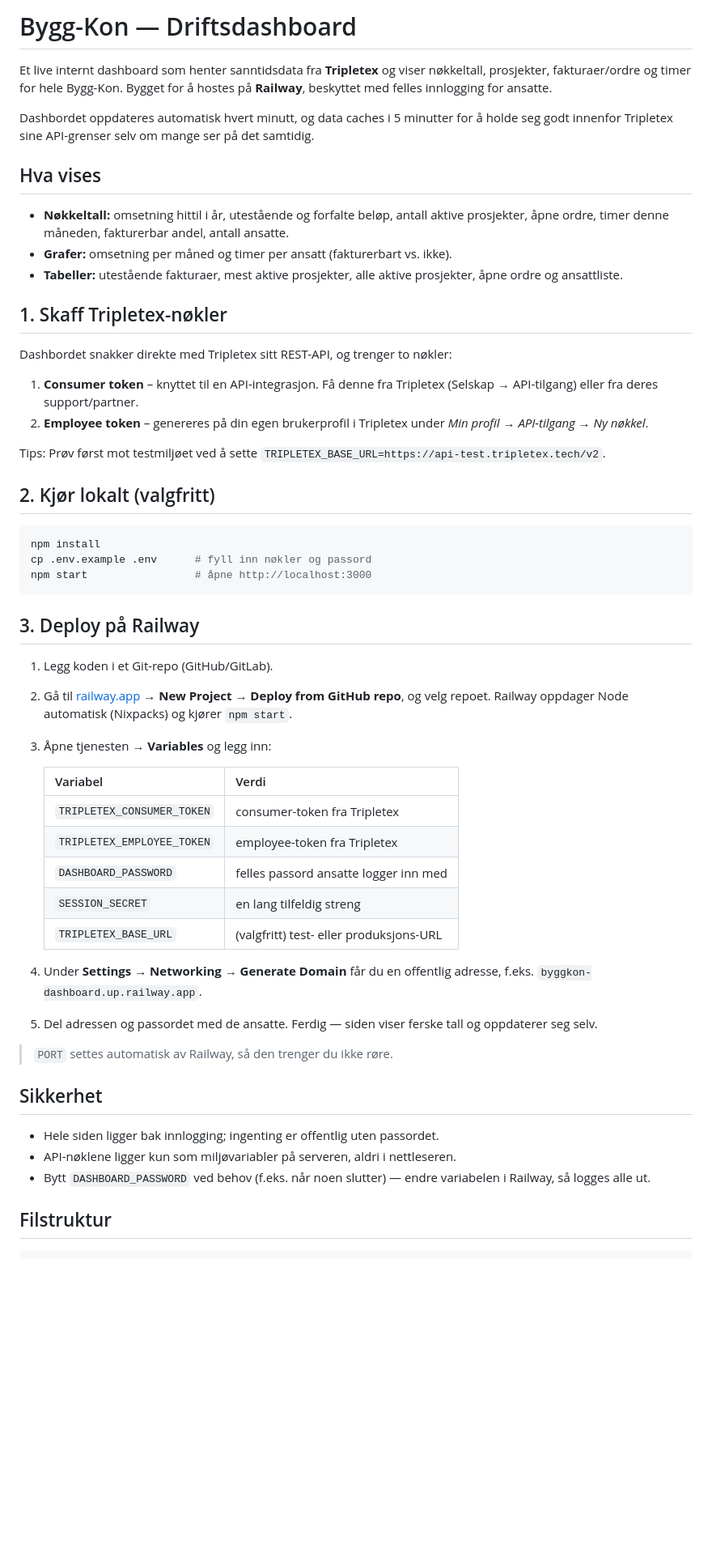
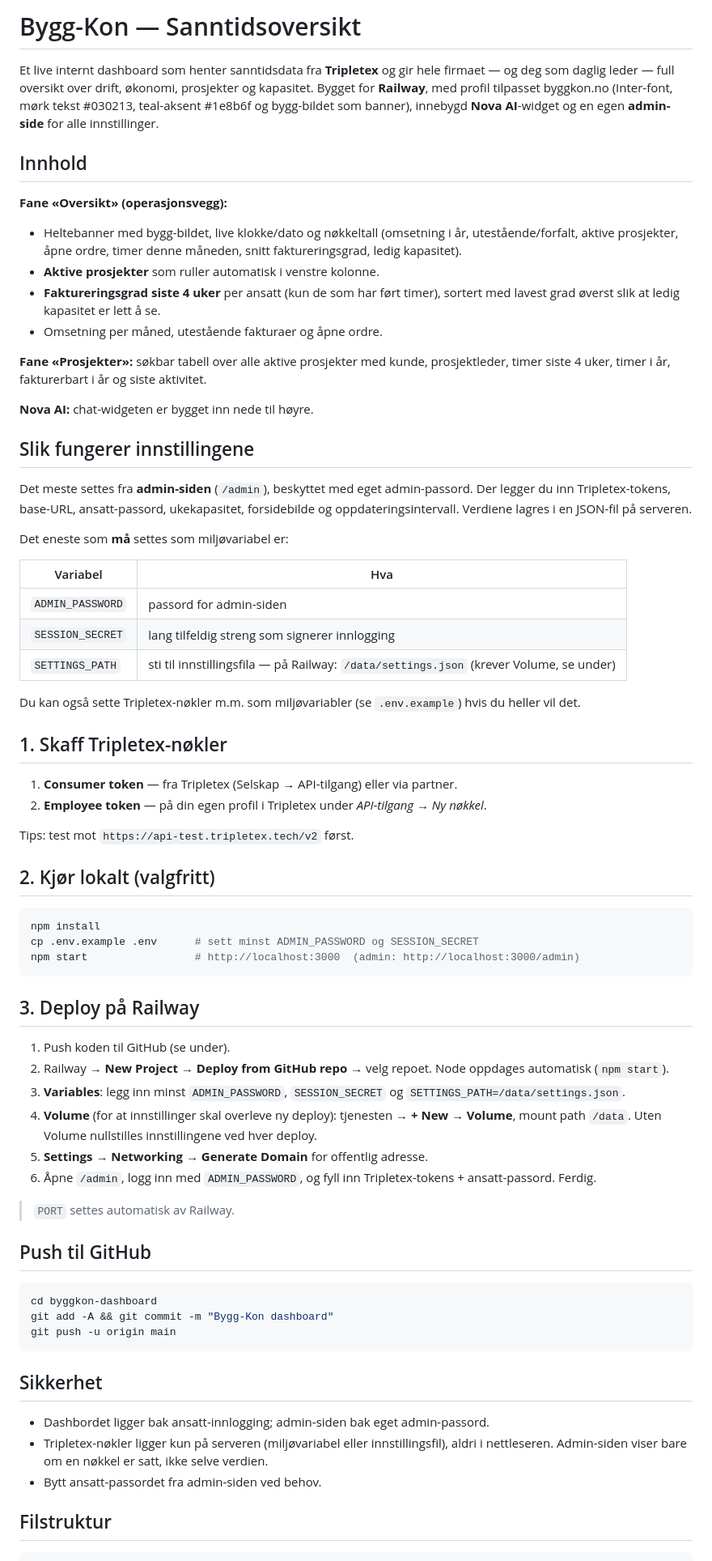
Before and after one commit to Oleandret/byggkon_dashboard, a Markdown page: README.md, the part around one of its changes. Shown at 81% size. Rendered like a GitHub page; blank space fills up the shorter version.

Commit message:
Faner, admin, hero, faktureringsgrad, Nova

````diff
--- a/README.md
+++ b/README.md
@@ -1,56 +1,72 @@
-# Bygg-Kon — Driftsdashboard
+# Bygg-Kon — Sanntidsoversikt
 
-Et live internt dashboard som henter sanntidsdata fra **Tripletex** og viser nøkkeltall, prosjekter, fakturaer/ordre og timer for hele Bygg-Kon. Bygget for å hostes på **Railway**, beskyttet med felles innlogging for ansatte.
+Et live internt dashboard som henter sanntidsdata fra **Tripletex** og gir hele firmaet — og deg som daglig leder — full oversikt over drift, økonomi, prosjekter og kapasitet. Bygget for **Railway**, med profil tilpasset byggkon.no (Inter-font, mørk tekst #030213, teal-aksent #1e8b6f og bygg-bildet som banner), innebygd **Nova AI**-widget og en egen **admin-side** for alle innstillinger.
 
-Dashbordet oppdateres automatisk hvert minutt, og data caches i 5 minutter for å holde seg godt innenfor Tripletex sine API-grenser selv om mange ser på det samtidig.
+## Innhold
 
-## Hva vises
+**Fane «Oversikt» (operasjonsvegg):**
+- Heltebanner med bygg-bildet, live klokke/dato og nøkkeltall (omsetning i år, utestående/forfalt, aktive prosjekter, åpne ordre, timer denne måneden, snitt faktureringsgrad, ledig kapasitet).
+- **Aktive prosjekter** som ruller automatisk i venstre kolonne.
+- **Faktureringsgrad siste 4 uker** per ansatt (kun de som har ført timer), sortert med lavest grad øverst slik at ledig kapasitet er lett å se.
+- Omsetning per måned, utestående fakturaer og åpne ordre.
 
-- **Nøkkeltall:** omsetning hittil i år, utestående og forfalte beløp, antall aktive prosjekter, åpne ordre, timer denne måneden, fakturerbar andel, antall ansatte.
-- **Grafer:** omsetning per måned og timer per ansatt (fakturerbart vs. ikke).
-- **Tabeller:** utestående fakturaer, mest aktive prosjekter, alle aktive prosjekter, åpne ordre og ansattliste.
+**Fane «Prosjekter»:** søkbar tabell over alle aktive prosjekter med kunde, prosjektleder, timer siste 4 uker, timer i år, fakturerbart i år og siste aktivitet.
+
+**Nova AI:** chat-widgeten er bygget inn nede til høyre.
+
+## Slik fungerer innstillingene
+
+Det meste settes fra **admin-siden** (`/admin`), beskyttet med eget admin-passord. Der legger du inn Tripletex-tokens, base-URL, ansatt-passord, ukekapasitet, forsidebilde og oppdateringsintervall. Verdiene lagres i en JSON-fil på serveren.
+
+Det eneste som **må** settes som miljøvariabel er:
+
+| Variabel | Hva |
+|---|---|
+| `ADMIN_PASSWORD` | passord for admin-siden |
+| `SESSION_SECRET` | lang tilfeldig streng som signerer innlogging |
+| `SETTINGS_PATH` | sti til innstillingsfila — på Railway: `/data/settings.json` (krever Volume, se under) |
+
+Du kan også sette Tripletex-nøkler m.m. som miljøvariabler (se `.env.example`) hvis du heller vil det.
 
 ## 1. Skaff Tripletex-nøkler
 
-Dashbordet snakker direkte med Tripletex sitt REST-API, og trenger to nøkler:
+1. **Consumer token** — fra Tripletex (Selskap → API-tilgang) eller via partner.
+2. **Employee token** — på din egen profil i Tripletex under *API-tilgang → Ny nøkkel*.
 
-1. **Consumer token** – knyttet til en API-integrasjon. Få denne fra Tripletex (Selskap → API-tilgang) eller fra deres support/partner.
-2. **Employee token** – genereres på din egen brukerprofil i Tripletex under *Min profil → API-tilgang → Ny nøkkel*.
-
-Tips: Prøv først mot testmiljøet ved å sette `TRIPLETEX_BASE_URL=https://api-test.tripletex.tech/v2`.
+Tips: test mot `https://api-test.tripletex.tech/v2` først.
 
 ## 2. Kjør lokalt (valgfritt)
 
 ```bash
 npm install
-cp .env.example .env      # fyll inn nøkler og passord
-npm start                 # åpne http://localhost:3000
+cp .env.example .env      # sett minst ADMIN_PASSWORD og SESSION_SECRET
+npm start                 # http://localhost:3000  (admin: http://localhost:3000/admin)
 ```
 
 ## 3. Deploy på Railway
 
-1. Legg koden i et Git-repo (GitHub/GitLab).
-2. Gå til [railway.app](https://railway.app) → **New Project → Deploy from GitHub repo**, og velg repoet. Railway oppdager Node automatisk (Nixpacks) og kjører `npm start`.
-3. Åpne tjenesten → **Variables** og legg inn:
+1. Push koden til GitHub (se under).
+2. Railway → **New Project → Deploy from GitHub repo** → velg repoet. Node oppdages automatisk (`npm start`).
+3. **Variables**: legg inn minst `ADMIN_PASSWORD`, `SESSION_SECRET` og `SETTINGS_PATH=/data/settings.json`.
+4. **Volume** (for at innstillinger skal overleve ny deploy): tjenesten → **+ New → Volume**, mount path `/data`. Uten Volume nullstilles innstillingene ved hver deploy.
+5. **Settings → Networking → Generate Domain** for offentlig adresse.
+6. Åpne `/admin`, logg inn med `ADMIN_PASSWORD`, og fyll inn Tripletex-tokens + ansatt-passord. Ferdig.
 
-   | Variabel | Verdi |
-   |---|---|
-   | `TRIPLETEX_CONSUMER_TOKEN` | consumer-token fra Tripletex |
-   | `TRIPLETEX_EMPLOYEE_TOKEN` | employee-token fra Tripletex |
-   | `DASHBOARD_PASSWORD` | felles passord ansatte logger inn med |
-   | `SESSION_SECRET` | en lang tilfeldig streng |
-   | `TRIPLETEX_BASE_URL` | (valgfritt) test- eller produksjons-URL |
+> `PORT` settes automatisk av Railway.
 
-4. Under **Settings → Networking → Generate Domain** får du en offentlig adresse, f.eks. `byggkon-dashboard.up.railway.app`.
-5. Del adressen og passordet med de ansatte. Ferdig — siden viser ferske tall og oppdaterer seg selv.
+## Push til GitHub
 
-> `PORT` settes automatisk av Railway, så den trenger du ikke røre.
+```bash
+cd byggkon-dashboard
+git add -A && git commit -m "Bygg-Kon dashboard"
+git push -u origin main
+```
 
 ## Sikkerhet
 
-- Hele siden ligger bak innlogging; ingenting er offentlig uten passordet.
-- API-nøklene ligger kun som miljøvariabler på serveren, aldri i nettleseren.
-- Bytt `DASHBOARD_PASSWORD` ved behov (f.eks. når noen slutter) — endre variabelen i Railway, så logges alle ut.
+- Dashbordet ligger bak ansatt-innlogging; admin-siden bak eget admin-passord.
+- Tripletex-nøkler ligger kun på serveren (miljøvariabel eller innstillingsfil), aldri i nettleseren. Admin-siden viser bare om en nøkkel er satt, ikke selve verdien.
+- Bytt ansatt-passordet fra admin-siden ved behov.
 
 ## Filstruktur
 
````
Also changed, not shown: other parts of README.md (+7 -12 lines).
